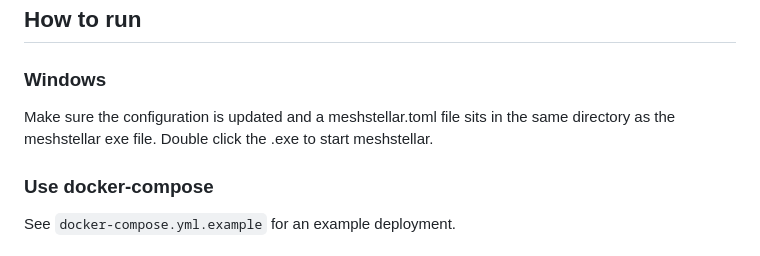
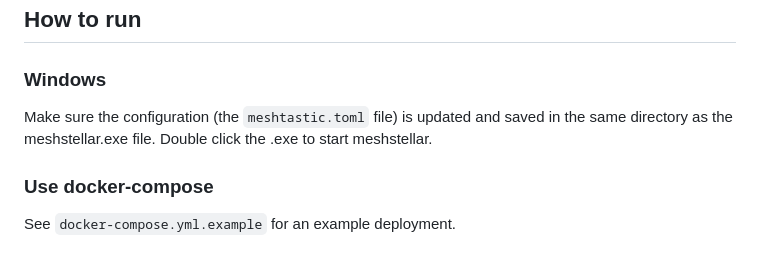
Before and after one commit to jurriaan/meshstellar, a Markdown page: README.md, the part around the change. Rendered like a GitHub page.

Commit message:
Improve README.md

```diff
--- a/README.md
+++ b/README.md
@@ -35,7 +35,7 @@ On Linux / Docker it's probably easiest to configure it using environment variab
 
 ### Windows
 
-Make sure the configuration is updated and a meshstellar.toml file sits in the same directory as the meshstellar exe file. Double click the .exe to start meshstellar.
+Make sure the configuration (the `meshtastic.toml` file) is updated and saved in the same directory as the meshstellar.exe file. Double click the .exe to start meshstellar.
 
 ### Use docker-compose
 
```
